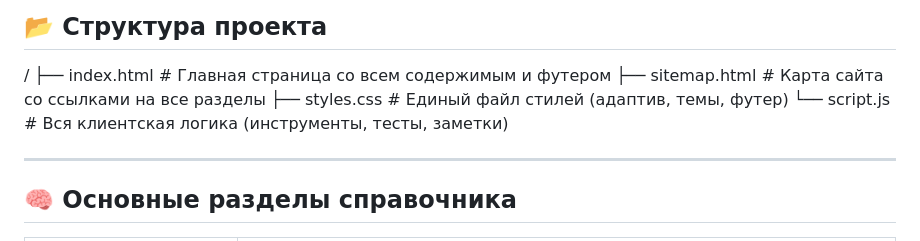
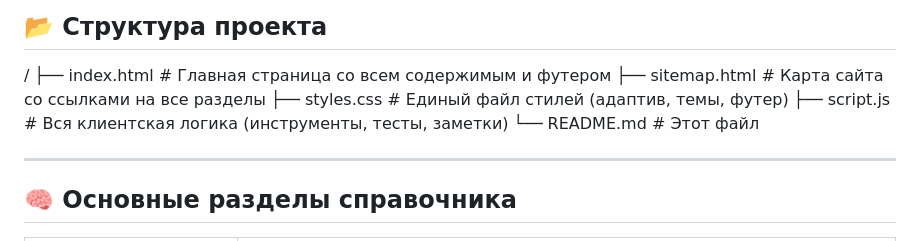
Before and after one commit to KnowerLife/SA, a Markdown page: README.md, the part around the change. Rendered like a GitHub page.

```diff
--- a/README.md
+++ b/README.md
@@ -35,7 +35,8 @@
 ├── index.html # Главная страница со всем содержимым и футером
 ├── sitemap.html # Карта сайта со ссылками на все разделы
 ├── styles.css # Единый файл стилей (адаптив, темы, футер)
-└── script.js # Вся клиентская логика (инструменты, тесты, заметки)
+├── script.js # Вся клиентская логика (инструменты, тесты, заметки)
+└── README.md # Этот файл
 
 ---
 
```
